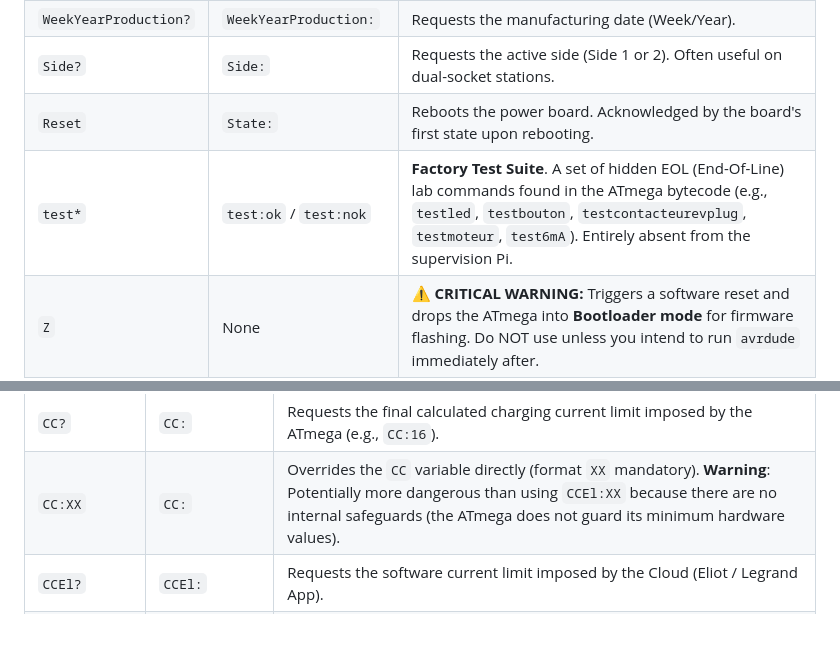
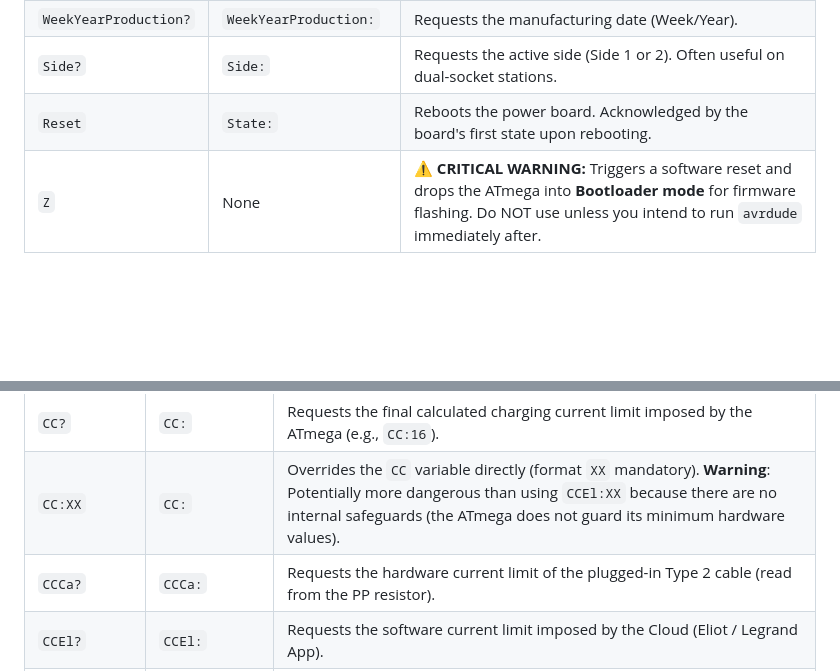
Before and after one commit to BolzaW/greenup-link, a Markdown page: docs/LEGRAND_SERIAL_PROTOCOL.md, 2 parts joined by grey strips. Rendered like a GitHub page; blank space fills up the shorter version.

Commit message:
docs: remove obsolete test command and add CCCa to protocol

```diff
--- a/docs/LEGRAND_SERIAL_PROTOCOL.md
+++ b/docs/LEGRAND_SERIAL_PROTOCOL.md
@@ -22,7 +22,6 @@ Commands used at startup to establish dialogue and identify the board.
 | `WeekYearProduction?`| `WeekYearProduction:`| Requests the manufacturing date (Week/Year). |
 | `Side?` | `Side:` | Requests the active side (Side 1 or 2). Often useful on dual-socket stations. |
 | `Reset` | `State:` | Reboots the power board. Acknowledged by the board's first state upon rebooting. |
-| `test*` | `test:ok` / `test:nok` | **Factory Test Suite**. A set of hidden EOL (End-Of-Line) lab commands found in the ATmega bytecode (e.g., `testled`, `testbouton`, `testcontacteurevplug`, `testmoteur`, `test6mA`). Entirely absent from the supervision Pi. |
 | `Z` | None | **⚠️ CRITICAL WARNING:** Triggers a software reset and drops the ATmega into **Bootloader mode** for firmware flashing. Do NOT use unless you intend to run `avrdude` immediately after. |
 | `ping` | `pong` | Basic ping to check if the board's serial interface is responsive. |
 
@@ -54,6 +53,7 @@ Commands to read or set charging current limits.
 | :--- | :--- | :--- |
 | `CC?` | `CC:` | Requests the final calculated charging current limit imposed by the ATmega (e.g., `CC:16`). |
 | `CC:XX` | `CC:` | Overrides the `CC` variable directly (format `XX` mandatory). **Warning**: Potentially more dangerous than using `CCEl:XX` because there are no internal safeguards (the ATmega does not guard its minimum hardware values). |
+| `CCCa?` | `CCCa:` | Requests the hardware current limit of the plugged-in Type 2 cable (read from the PP resistor). |
 | `CCEl?` | `CCEl:` | Requests the software current limit imposed by the Cloud (Eliot / Legrand App). |
 | `CCEl:XX` | `CCEl:` | Sets the Cloud power limit (e.g., `CCEl:16`, format `XX` mandatory). Safer than overriding `CC` directly. |
 | `CCS?` | `CCS:` | Requests the maximum current capacity configured for the Schuko socket. |
```
